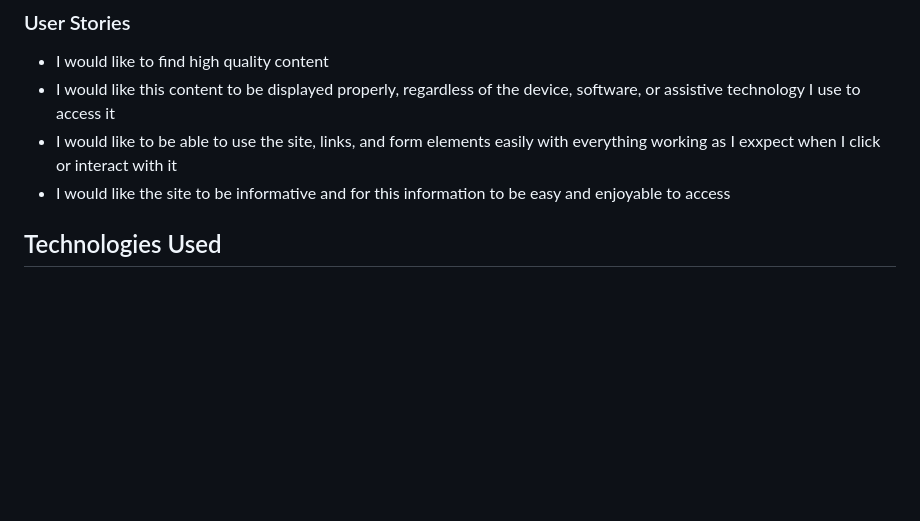
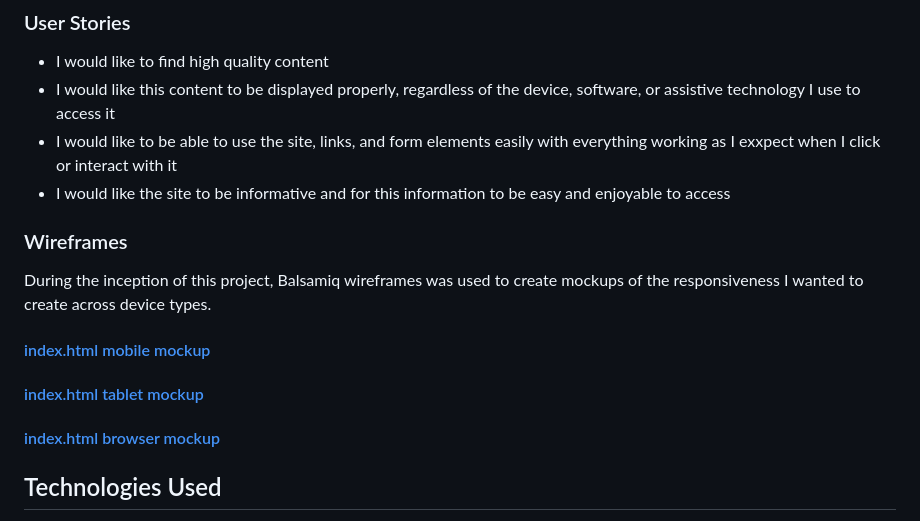
Before and after one commit to klchambers/VinVivant, a Markdown page: README.md, the part around the change. GitHub-like rendering; blank space fills up the shorter version.

Commit message:
Add Balsamiq wireframe mockups to README.md

```diff
--- a/README.md
+++ b/README.md
@@ -38,7 +38,15 @@ VinVivant can be accessed [here](https://klchambers.github.io/VinVivant/).
 * I would like to be able to use the site, links, and form elements easily with everything working as I exxpect when I click or interact with it
 * I would like the site to be informative and for this information to be easy and enjoyable to access
 
-<a id=#technologiesused></a>
+### Wireframes
+
+During the inception of this project, Balsamiq wireframes was used to create mockups of the responsiveness I wanted to create across device types.
+
+#### [index.html mobile mockup](/assets/READMEcontent/wireframe1.png)
+#### [index.html tablet mockup](/assets/READMEcontent/wireframe4.png)
+#### [index.html browser mockup](/assets/READMEcontent/wireframe5.png)
+
+<a id=#technologies-used></a>
 
 ## Technologies Used
 
```
Also changed, not shown: assets/READMEcontent/wireframe1.png (added), assets/READMEcontent/wireframe2.png (added), assets/READMEcontent/wireframe3.png (added), assets/READMEcontent/wireframe4.png (added), assets/READMEcontent/wireframe5.png (added), 2 other files.
